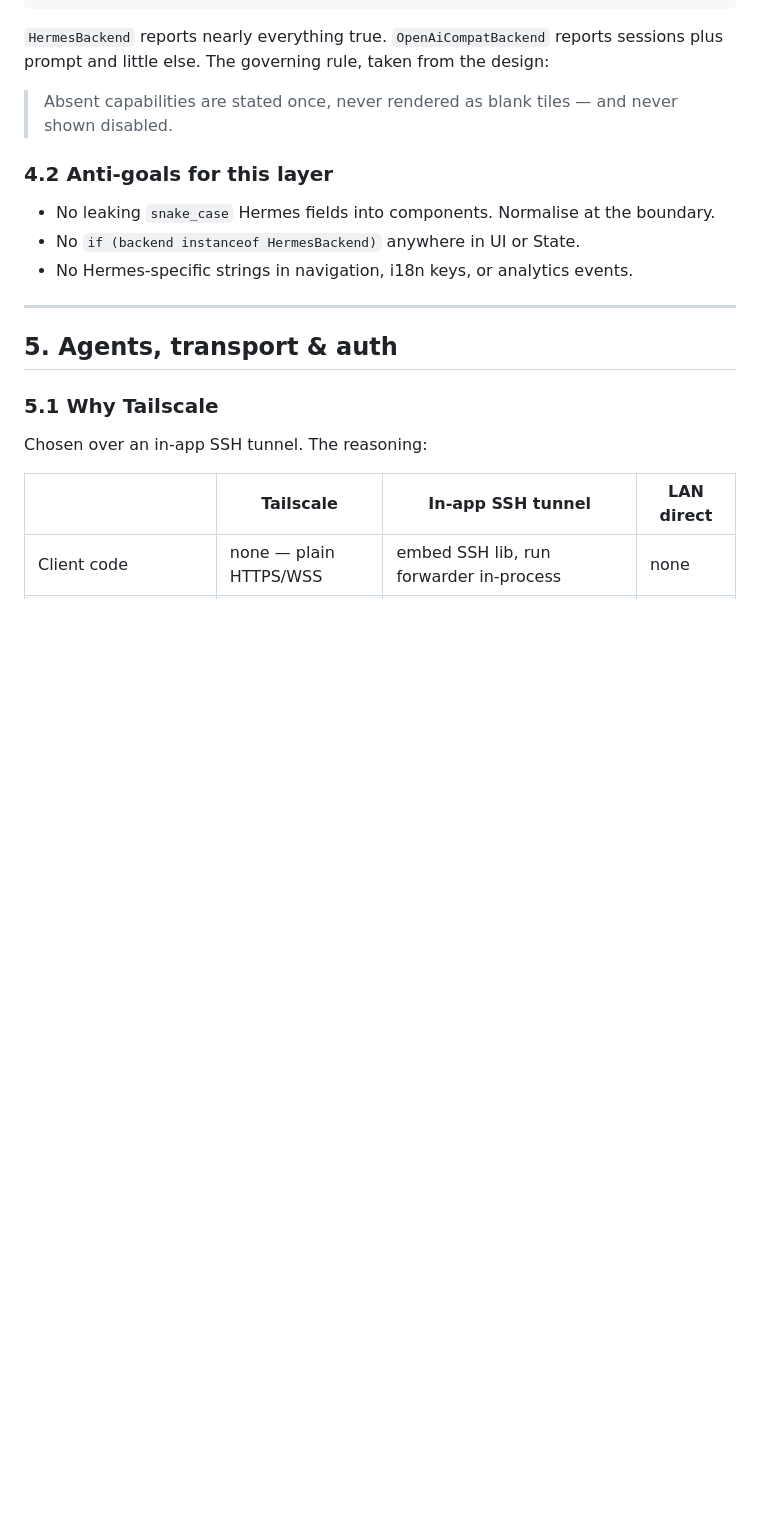
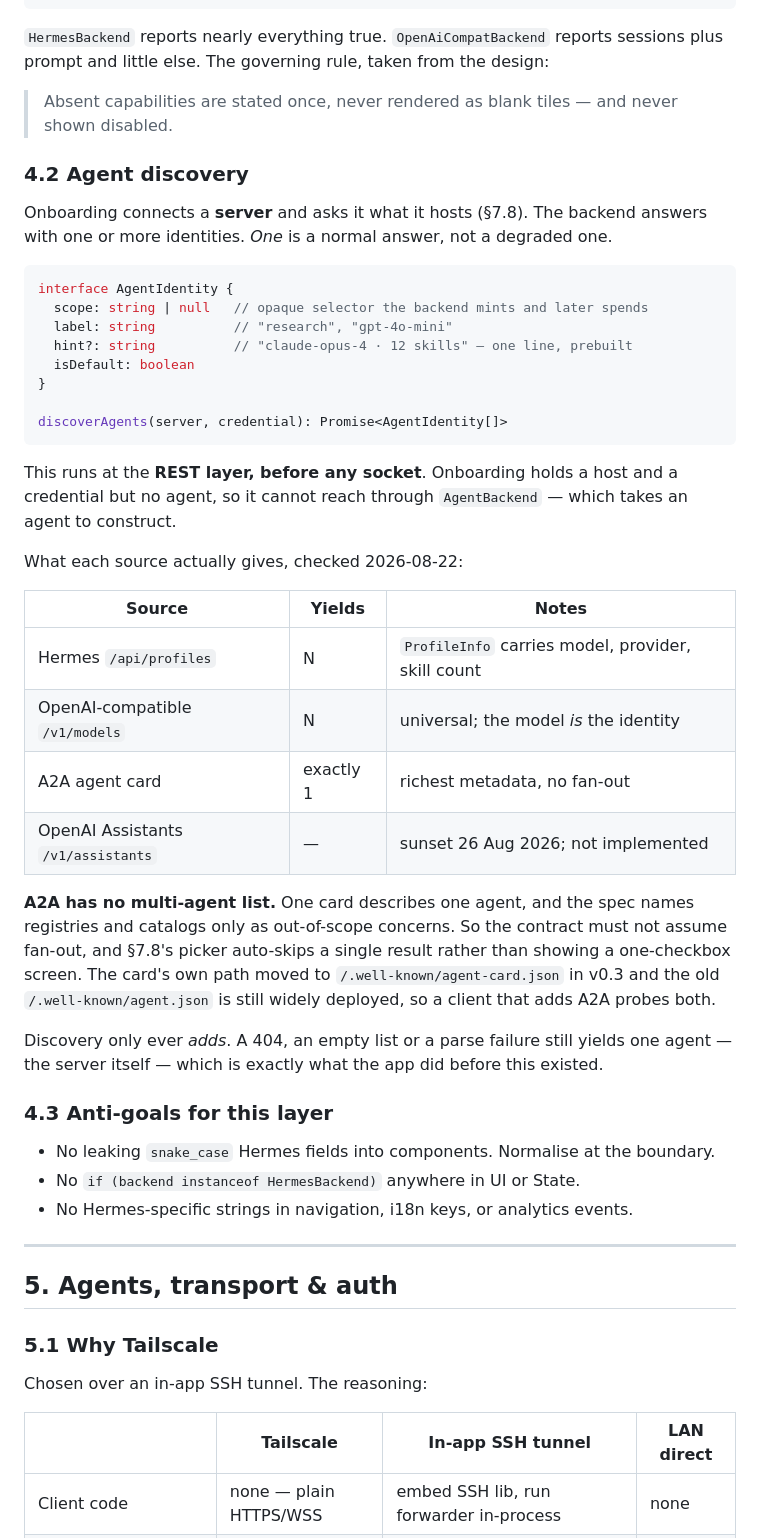
Before and after one commit to drewswinney/polyflow-agents, a Markdown page: docs/architecture.md, the part around one of its changes. Drawn GitHub-style; blank space fills up the shorter version.

````diff
--- a/docs/architecture.md
+++ b/docs/architecture.md
@@ -281,7 +281,48 @@ sessions plus prompt and little else. The governing rule, taken from the design:
 > Absent capabilities are stated once, never rendered as blank tiles — and never
 > shown disabled.
 
-### 4.2 Anti-goals for this layer
+### 4.2 Agent discovery
+
+Onboarding connects a **server** and asks it what it hosts (§7.8). The backend
+answers with one or more identities. *One* is a normal answer, not a degraded
+one.
+
+```ts
+interface AgentIdentity {
+  scope: string | null   // opaque selector the backend mints and later spends
+  label: string          // "research", "gpt-4o-mini"
+  hint?: string          // "claude-opus-4 · 12 skills" — one line, prebuilt
+  isDefault: boolean
+}
+
+discoverAgents(server, credential): Promise<AgentIdentity[]>
+```
+
+This runs at the **REST layer, before any socket**. Onboarding holds a host and
+a credential but no agent, so it cannot reach through `AgentBackend` — which
+takes an agent to construct.
+
+What each source actually gives, checked 2026-08-22:
+
+| Source | Yields | Notes |
+|---|---|---|
+| Hermes `/api/profiles` | N | `ProfileInfo` carries model, provider, skill count |
+| OpenAI-compatible `/v1/models` | N | universal; the model *is* the identity |
+| A2A agent card | exactly 1 | richest metadata, no fan-out |
+| OpenAI Assistants `/v1/assistants` | — | sunset 26 Aug 2026; not implemented |
+
+**A2A has no multi-agent list.** One card describes one agent, and the spec
+names registries and catalogs only as out-of-scope concerns. So the contract
+must not assume fan-out, and §7.8's picker auto-skips a single result rather
+than showing a one-checkbox screen. The card's own path moved to
+`/.well-known/agent-card.json` in v0.3 and the old `/.well-known/agent.json` is
+still widely deployed, so a client that adds A2A probes both.
+
+Discovery only ever *adds*. A 404, an empty list or a parse failure still yields
+one agent — the server itself — which is exactly what the app did before this
+existed.
+
+### 4.3 Anti-goals for this layer
 
 - No leaking `snake_case` Hermes fields into components. Normalise at the boundary.
 - No `if (backend instanceof HermesBackend)` anywhere in UI or State.
````
Also changed, not shown: other parts of docs/architecture.md (+115 -38 lines).
